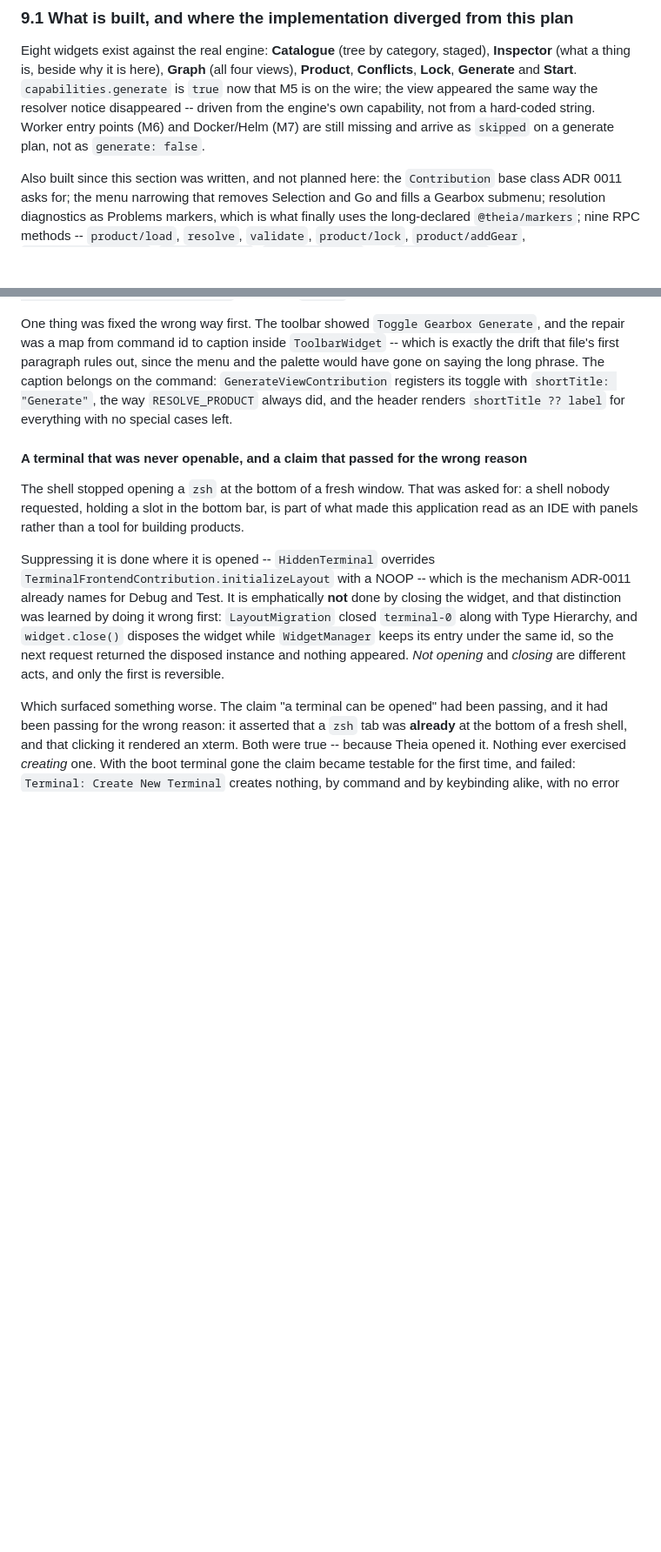
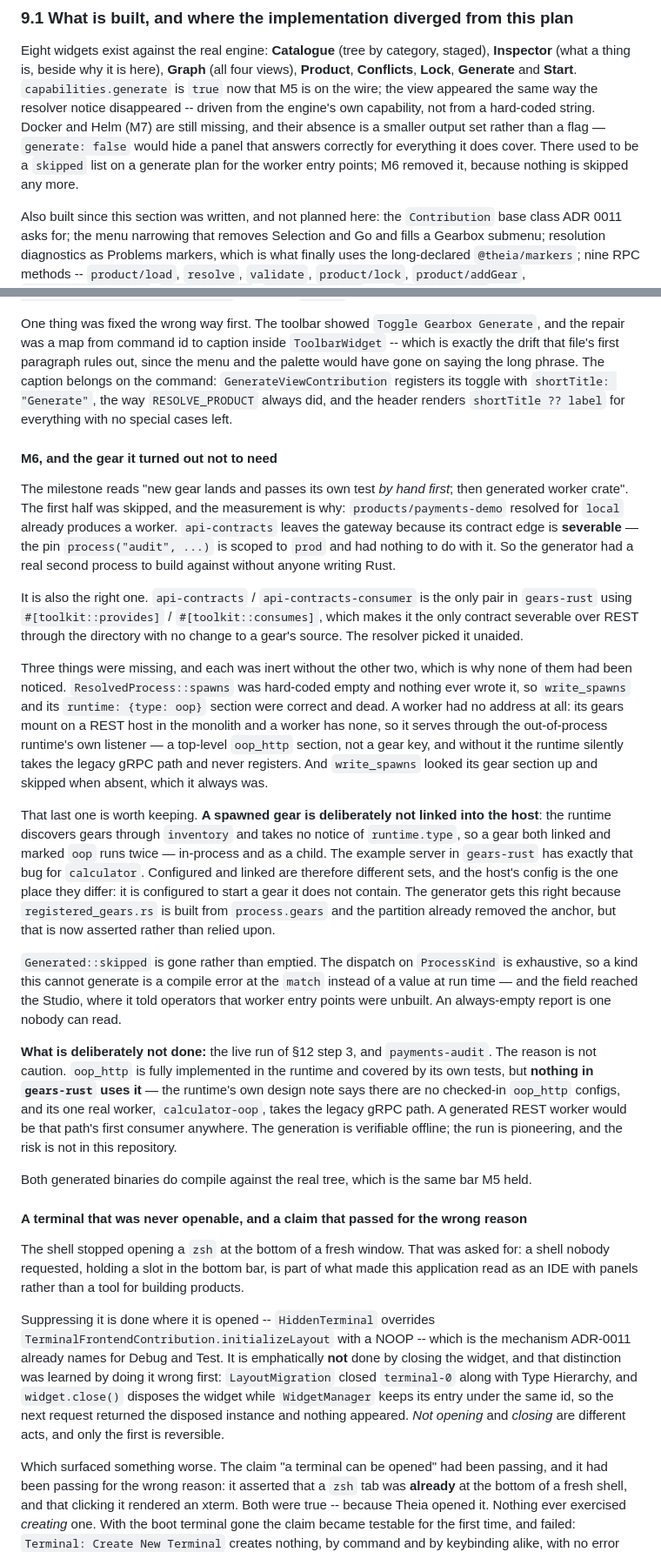
Before and after one commit to MikeFalcon77/gearbox, a Markdown page: docs/plans/gearbox-builder-prototype.md, 2 parts joined by grey strips. Shown at 87% size. Drawn GitHub-style; blank space fills up the shorter version.

Commit message:
docs: M6 generates its workers, and the gear it was to need
The milestone table said M6 was unstarted and three passages said worker
entry points arrive as a `skipped` list. Both stopped being true.

§9.1 records the measurement that removed half the milestone: the demo
product already resolves a worker for `local`, because `api-contracts`
sits behind a severable edge and the `audit` pin was scoped to `prod` all
along. The generator had a real second process without anyone writing
Rust, and it is the only pair in gears-rust whose contract is severable
over REST through the directory.

It also records why the live run is not done, which is not caution: the
runtime's `oop_http` path has no checked-in configuration and no binary
using it anywhere, so a generated REST worker would be its first consumer.

```diff
--- a/docs/plans/gearbox-builder-prototype.md
+++ b/docs/plans/gearbox-builder-prototype.md
@@ -938,8 +939,10 @@ Eight widgets exist against the real engine: **Catalogue** (tree by category, st
 **Lock**, **Generate** and **Start**.
 `capabilities.generate` is `true` now that M5 is on the wire; the view appeared the same way the
 resolver notice disappeared -- driven from the engine's own capability, not from a hard-coded
-string. Worker entry points (M6) and Docker/Helm (M7) are still missing and arrive as `skipped` on
-a generate plan, not as `generate: false`.
+string. Docker and Helm (M7) are still missing, and their absence is a smaller output set rather than
+a flag — `generate: false` would hide a panel that answers correctly for everything it does cover.
+There used to be a `skipped` list on a generate plan for the worker entry points; M6 removed it,
+because nothing is skipped any more.
 
 Also built since this section was written, and not planned here: the `Contribution` base class ADR
 0011 asks for; the menu narrowing that removes Selection and Go and fills a Gearbox submenu;
@@ -1768,6 +1771,49 @@ The caption belongs on the command: `GenerateViewContribution` registers its tog
 `shortTitle: "Generate"`, the way `RESOLVE_PRODUCT` always did, and the header renders
 `shortTitle ?? label` for everything with no special cases left.
 
+#### M6, and the gear it turned out not to need
+
+The milestone reads "new gear lands and passes its own test *by hand first*; then generated worker
+crate". The first half was skipped, and the measurement is why: `products/payments-demo` resolved
+for `local` already produces a worker. `api-contracts` leaves the gateway because its contract edge
+is **severable** — the pin `process("audit", ...)` is scoped to `prod` and had nothing to do with
+it. So the generator had a real second process to build against without anyone writing Rust.
+
+It is also the right one. `api-contracts` / `api-contracts-consumer` is the only pair in
+`gears-rust` using `#[toolkit::provides]` / `#[toolkit::consumes]`, which makes it the only contract
+severable over REST through the directory with no change to a gear's source. The resolver picked it
+unaided.
+
+Three things were missing, and each was inert without the other two, which is why none of them had
+been noticed. `ResolvedProcess::spawns` was hard-coded empty and nothing ever wrote it, so
+`write_spawns` and its `runtime: {type: oop}` section were correct and dead. A worker had no address
+at all: its gears mount on a REST host in the monolith and a worker has none, so it serves through
+the out-of-process runtime's own listener — a top-level `oop_http` section, not a gear key, and
+without it the runtime silently takes the legacy gRPC path and never registers. And `write_spawns`
+looked its gear section up and skipped when absent, which it always was.
+
+That last one is worth keeping. **A spawned gear is deliberately not linked into the host**: the
+runtime discovers gears through `inventory` and takes no notice of `runtime.type`, so a gear both
+linked and marked `oop` runs twice — in-process and as a child. The example server in `gears-rust`
+has exactly that bug for `calculator`. Configured and linked are therefore different sets, and the
+host's config is the one place they differ: it is configured to start a gear it does not contain.
+The generator gets this right because `registered_gears.rs` is built from `process.gears` and the
+partition already removed the anchor, but that is now asserted rather than relied upon.
+
+`Generated::skipped` is gone rather than emptied. The dispatch on `ProcessKind` is exhaustive, so a
+kind this cannot generate is a compile error at the `match` instead of a value at run time — and the
+field reached the Studio, where it told operators that worker entry points were unbuilt. An
+always-empty report is one nobody can read.
+
+**What is deliberately not done:** the live run of §12 step 3, and `payments-audit`. The reason is
+not caution. `oop_http` is fully implemented in the runtime and covered by its own tests, but
+**nothing in `gears-rust` uses it** — the runtime's own design note says there are no checked-in
+`oop_http` configs, and its one real worker, `calculator-oop`, takes the legacy gRPC path. A
+generated REST worker would be that path's first consumer anywhere. The generation is verifiable
+offline; the run is pioneering, and the risk is not in this repository.
+
+Both generated binaries do compile against the real tree, which is the same bar M5 held.
+
 #### A terminal that was never openable, and a claim that passed for the wrong reason
 
 The shell stopped opening a `zsh` at the bottom of a fresh window. That was asked for: a shell nobody
```
Also changed, not shown: other parts of docs/plans/gearbox-builder-prototype.md (+6 -5 lines).
